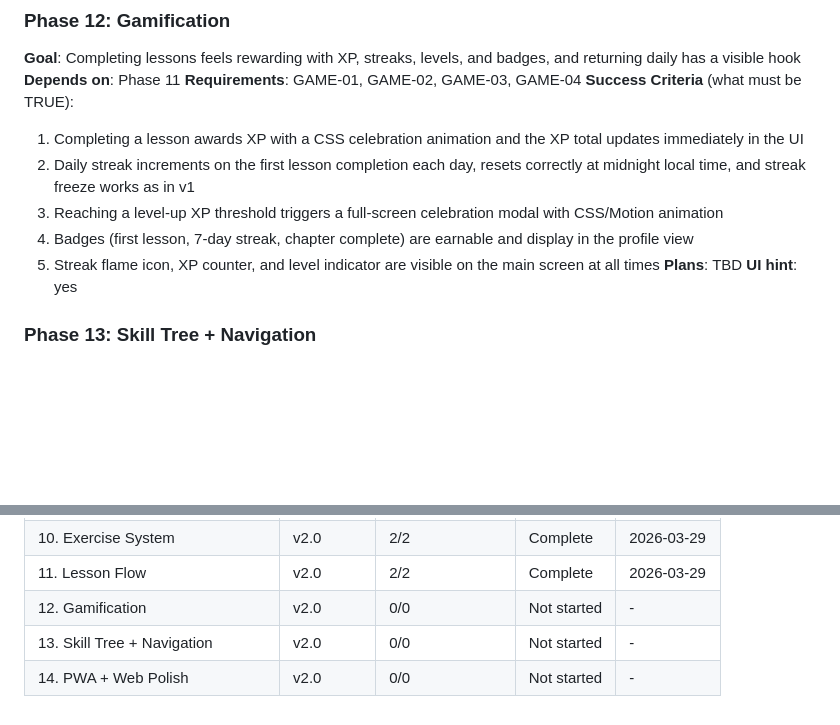
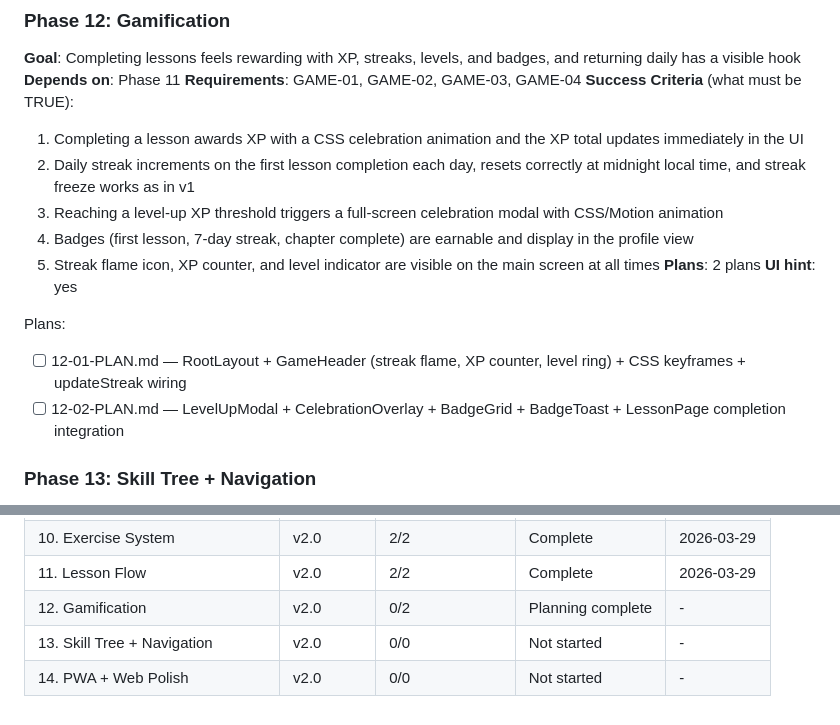
Before and after one commit to ben9730/AI-leraning-game, a Markdown page: .planning/ROADMAP.md, 2 parts joined by grey strips. Rendered like a GitHub page; blank space fills up the shorter version.

Commit message:
docs(12-gamification): create phase plan

```diff
--- a/.planning/ROADMAP.md
+++ b/.planning/ROADMAP.md
@@ -167,8 +167,12 @@ Plans:
   3. Reaching a level-up XP threshold triggers a full-screen celebration modal with CSS/Motion animation
   4. Badges (first lesson, 7-day streak, chapter complete) are earnable and display in the profile view
   5. Streak flame icon, XP counter, and level indicator are visible on the main screen at all times
-**Plans**: TBD
+**Plans**: 2 plans
 **UI hint**: yes
+
+Plans:
+- [ ] 12-01-PLAN.md — RootLayout + GameHeader (streak flame, XP counter, level ring) + CSS keyframes + updateStreak wiring
+- [ ] 12-02-PLAN.md — LevelUpModal + CelebrationOverlay + BadgeGrid + BadgeToast + LessonPage completion integration
 
 ### Phase 13: Skill Tree + Navigation
 **Goal**: Users can navigate the app via tabs, see their full learning journey on a visual skill tree, and new users reach their first exercise within 60 seconds
@@ -212,6 +216,6 @@ Plans:
 | 9. Content Pipeline | v2.0 | 1/1 | Complete   | 2026-03-28 |
 | 10. Exercise System | v2.0 | 2/2 | Complete    | 2026-03-29 |
 | 11. Lesson Flow | v2.0 | 2/2 | Complete    | 2026-03-29 |
-| 12. Gamification | v2.0 | 0/0 | Not started | - |
+| 12. Gamification | v2.0 | 0/2 | Planning complete | - |
 | 13. Skill Tree + Navigation | v2.0 | 0/0 | Not started | - |
 | 14. PWA + Web Polish | v2.0 | 0/0 | Not started | - |
```
Also changed, not shown: other parts of .planning/ROADMAP.md (+1 -1 lines), 2 other files.
